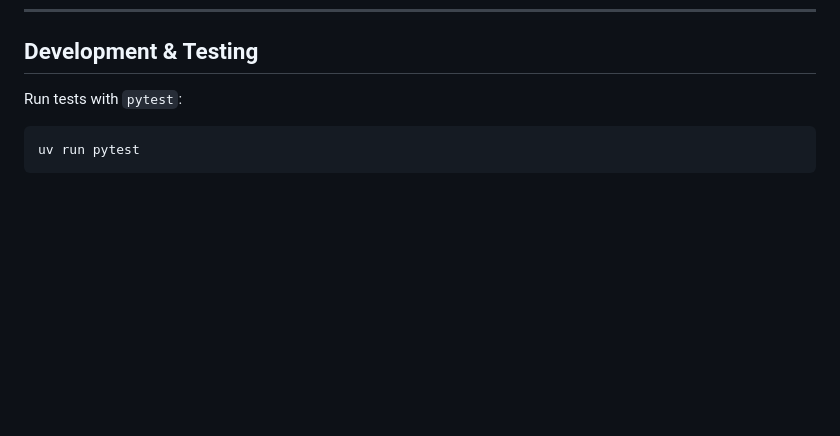
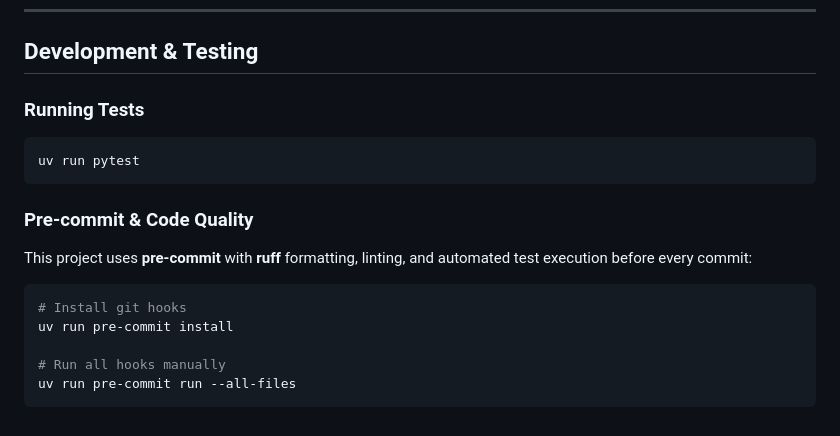
Before and after one commit to kommodeskab/latex-table-generator, a Markdown page: README.md, the part around the change. Drawn GitHub-style; blank space fills up the shorter version.

Commit message:
Update README with pre-commit documentation

````diff
--- a/README.md
+++ b/README.md
@@ -193,8 +193,18 @@ latex-table-generator metrics.csv template.txt -r rules.yaml --pdf table.pdf --p
 
 ## Development & Testing
 
-Run tests with `pytest`:
-
+### Running Tests
 ```bash
 uv run pytest
 ```
+
+### Pre-commit & Code Quality
+This project uses **pre-commit** with **ruff** formatting, linting, and automated test execution before every commit:
+
+```bash
+# Install git hooks
+uv run pre-commit install
+
+# Run all hooks manually
+uv run pre-commit run --all-files
+```
````
